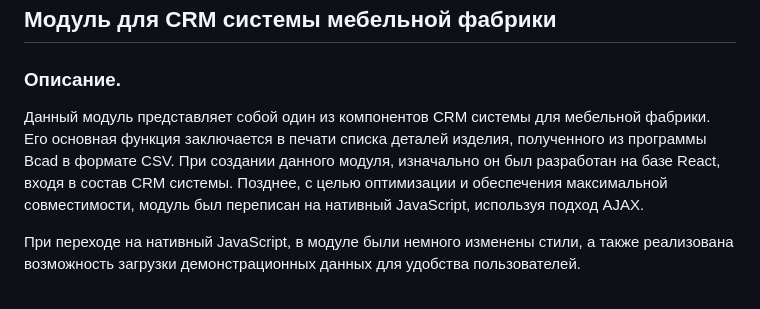
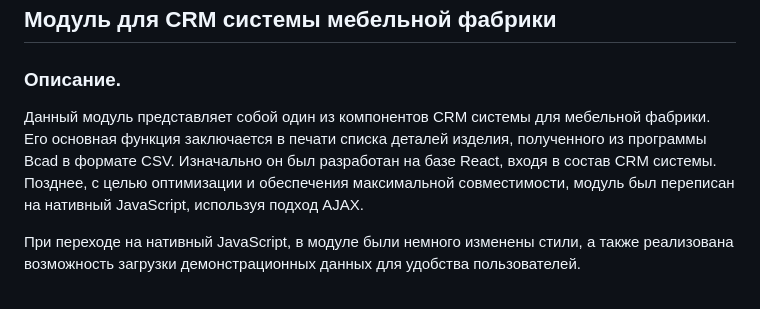
Before and after one commit to igorgmail/bcad-details-print, a Markdown page: README.md, the part around the change. Drawn GitHub-style.

```diff
--- a/README.md
+++ b/README.md
@@ -1,7 +1,7 @@
 ## Модуль для CRM системы мебельной фабрики
 
 ### Описание.
-Данный модуль представляет собой один из компонентов CRM системы для мебельной фабрики. Его основная функция заключается в печати списка деталей изделия, полученного из программы Bcad в формате CSV. При создании данного модуля, изначально он был разработан на базе React, входя в состав CRM системы. Позднее, с целью оптимизации и обеспечения максимальной совместимости, модуль был переписан на нативный JavaScript, используя подход AJAX.
+Данный модуль представляет собой один из компонентов CRM системы для мебельной фабрики. Его основная функция заключается в печати списка деталей изделия, полученного из программы Bcad в формате CSV. Изначально он был разработан на базе React, входя в состав CRM системы. Позднее, с целью оптимизации и обеспечения максимальной совместимости, модуль был переписан на нативный JavaScript, используя подход AJAX.
 
 При переходе на нативный JavaScript, в модуле были немного изменены стили, а также реализована возможность загрузки демонстрационных данных для удобства пользователей.
 
```
